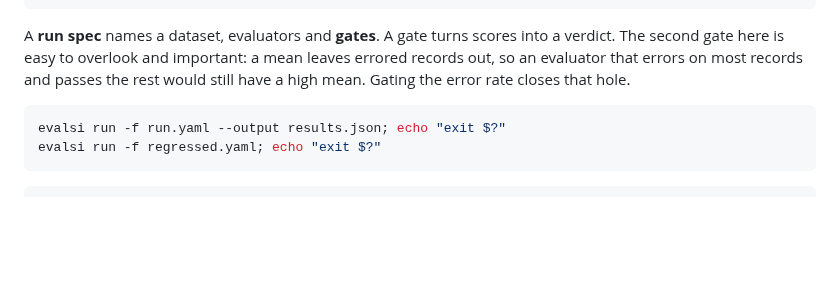
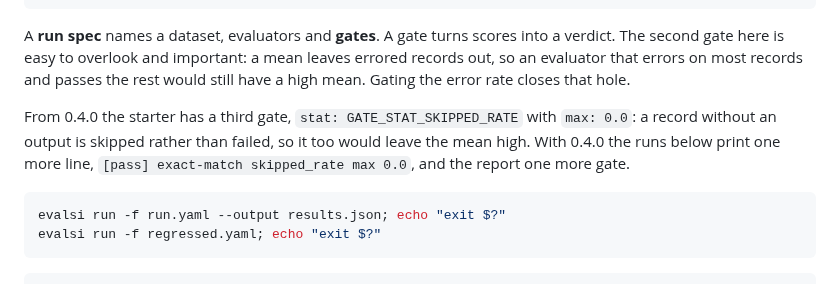
Before and after one commit to Abhishek-Rnjn/Evals.si, a Markdown page: docs/tutorials/01-install-and-first-eval.md, the part around the change. Drawn GitHub-style; blank space fills up the shorter version.

````diff
--- a/docs/tutorials/01-install-and-first-eval.md
+++ b/docs/tutorials/01-install-and-first-eval.md
@@ -181,6 +181,11 @@ verdict. The second gate here is easy to overlook and important: a mean leaves
 errored records out, so an evaluator that errors on most records and passes the
 rest would still have a high mean. Gating the error rate closes that hole.
 
+From 0.4.0 the starter has a third gate, `stat: GATE_STAT_SKIPPED_RATE` with
+`max: 0.0`: a record without an output is skipped rather than failed, so it too
+would leave the mean high. With 0.4.0 the runs below print one more line,
+`[pass] exact-match skipped_rate max 0.0`, and the report one more gate.
+
 ```bash
 evalsi run -f run.yaml --output results.json; echo "exit $?"
 evalsi run -f regressed.yaml; echo "exit $?"
````
Also changed, not shown: docs/posts/a-gate-that-fails-the-build.md (+6 -1 lines), docs/posts/a-gate-that-passes-on-missing-outputs.md (+1 -1 lines).
